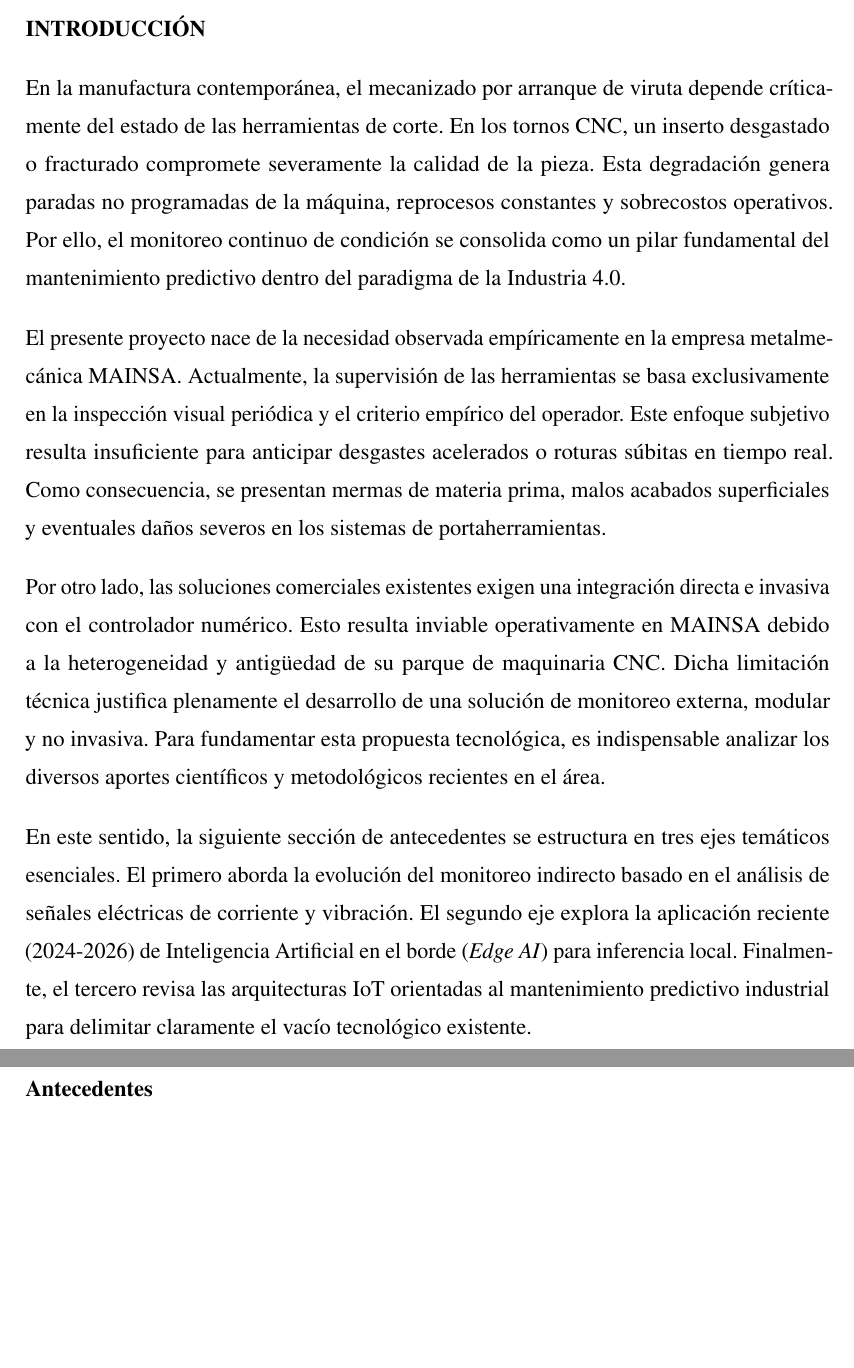
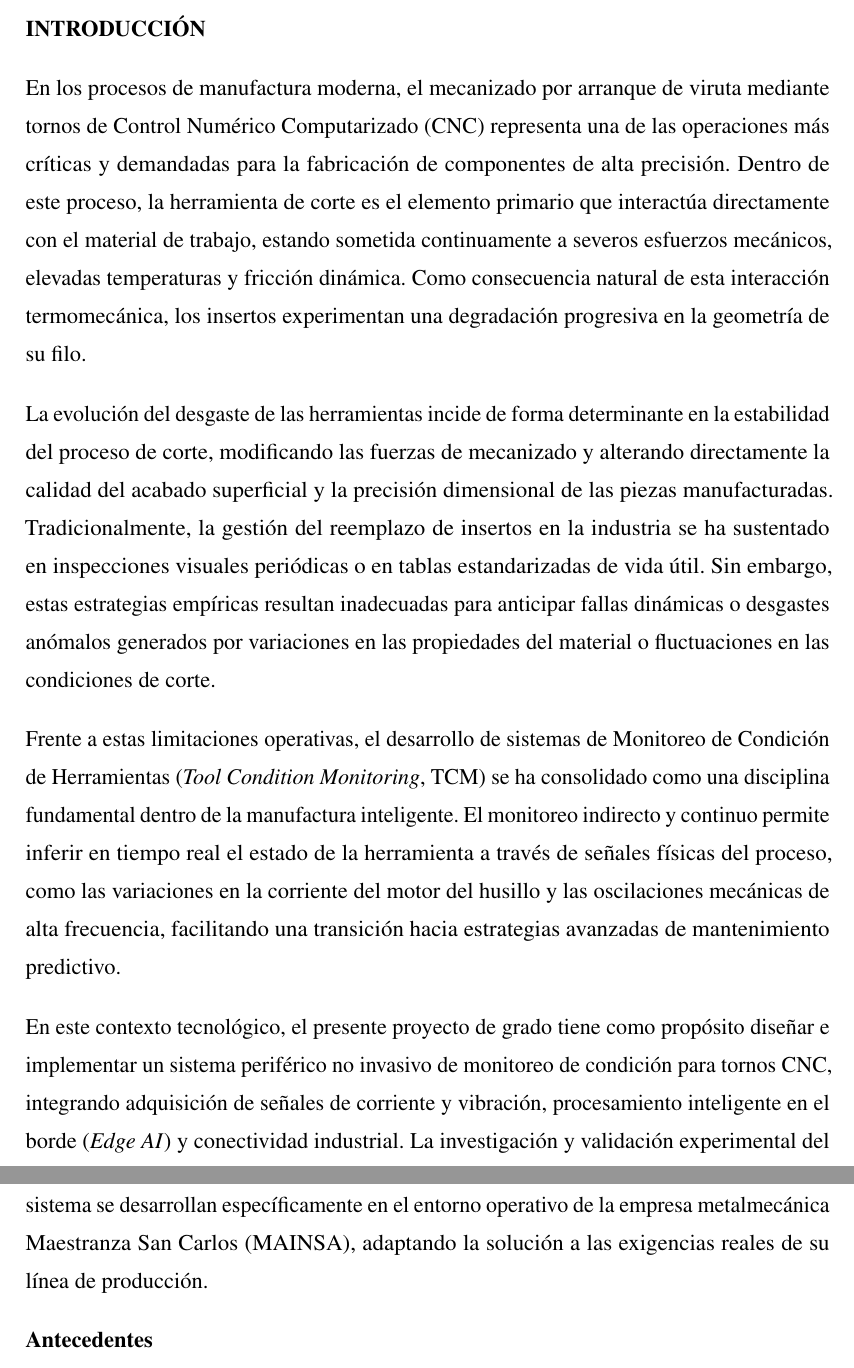
Before and after one commit to DaMStark/FORMATO_PROYECTO_DE_GRADO, a LaTeX document (FORMATOLATEX_DOC/1_Documento.tex, which reads FORMATOLATEX_DOC/5_Introduccion.tex): two parts of pages 11 and 12 of 46, joined at a grey line, cut so that both start at the same text, the shorter picture padded with empty space. Compiled offline with pdfLaTeX.

Commit message:
docs: Reestructurar Introduccion al estilo cientifico Trejo-Hernandez adaptado a MAINSA

```diff
--- a/FORMATOLATEX_DOC/5_Introduccion.tex
+++ b/FORMATOLATEX_DOC/5_Introduccion.tex
@@ -10,13 +10,13 @@
 
 \section*{INTRODUCCIÓN}
 
-En la manufactura contemporánea, el mecanizado por arranque de viruta depende críticamente del estado de las herramientas de corte. En los tornos CNC, un inserto desgastado o fracturado compromete severamente la calidad de la pieza. Esta degradación genera paradas no programadas de la máquina, reprocesos constantes y sobrecostos operativos. Por ello, el monitoreo continuo de condición se consolida como un pilar fundamental del mantenimiento predictivo dentro del paradigma de la Industria 4.0.
+En los procesos de manufactura moderna, el mecanizado por arranque de viruta mediante tornos de Control Numérico Computarizado (CNC) representa una de las operaciones más críticas y demandadas para la fabricación de componentes de alta precisión. Dentro de este proceso, la herramienta de corte es el elemento primario que interactúa directamente con el material de trabajo, estando sometida continuamente a severos esfuerzos mecánicos, elevadas temperaturas y fricción dinámica. Como consecuencia natural de esta interacción termomecánica, los insertos experimentan una degradación progresiva en la geometría de su filo.
 
-El presente proyecto nace de la necesidad observada empíricamente en la empresa metalmecánica MAINSA. Actualmente, la supervisión de las herramientas se basa exclusivamente en la inspección visual periódica y el criterio empírico del operador. Este enfoque subjetivo resulta insuficiente para anticipar desgastes acelerados o roturas súbitas en tiempo real. Como consecuencia, se presentan mermas de materia prima, malos acabados superficiales y eventuales daños severos en los sistemas de portaherramientas.
+La evolución del desgaste de las herramientas incide de forma determinante en la estabilidad del proceso de corte, modificando las fuerzas de mecanizado y alterando directamente la calidad del acabado superficial y la precisión dimensional de las piezas manufacturadas. Tradicionalmente, la gestión del reemplazo de insertos en la industria se ha sustentado en inspecciones visuales periódicas o en tablas estandarizadas de vida útil. Sin embargo, estas estrategias empíricas resultan inadecuadas para anticipar fallas dinámicas o desgastes anómalos generados por variaciones en las propiedades del material o fluctuaciones en las condiciones de corte.
 
-Por otro lado, las soluciones comerciales existentes exigen una integración directa e invasiva con el controlador numérico. Esto resulta inviable operativamente en MAINSA debido a la heterogeneidad y antigüedad de su parque de maquinaria CNC. Dicha limitación técnica justifica plenamente el desarrollo de una solución de monitoreo externa, modular y no invasiva. Para fundamentar esta propuesta tecnológica, es indispensable analizar los diversos aportes científicos y metodológicos recientes en el área.
+Frente a estas limitaciones operativas, el desarrollo de sistemas de Monitoreo de Condición de Herramientas (\textit{Tool Condition Monitoring}, TCM) se ha consolidado como una disciplina fundamental dentro de la manufactura inteligente. El monitoreo indirecto y continuo permite inferir en tiempo real el estado de la herramienta a través de señales físicas del proceso, como las variaciones en la corriente del motor del husillo y las oscilaciones mecánicas de alta frecuencia, facilitando una transición hacia estrategias avanzadas de mantenimiento predictivo.
 
-En este sentido, la siguiente sección de antecedentes se estructura en tres ejes temáticos esenciales. El primero aborda la evolución del monitoreo indirecto basado en el análisis de señales eléctricas de corriente y vibración. El segundo eje explora la aplicación reciente (2024-2026) de Inteligencia Artificial en el borde (\textit{Edge AI}) para inferencia local. Finalmente, el tercero revisa las arquitecturas IoT orientadas al mantenimiento predictivo industrial para delimitar claramente el vacío tecnológico existente.
+En este contexto tecnológico, el presente proyecto de grado tiene como propósito diseñar e implementar un sistema periférico no invasivo de monitoreo de condición para tornos CNC, integrando adquisición de señales de corriente y vibración, procesamiento inteligente en el borde (\textit{Edge AI}) y conectividad industrial. La investigación y validación experimental del sistema se desarrollan específicamente en el entorno operativo de la empresa metalmecánica Maestranza San Carlos (MAINSA), adaptando la solución a las exigencias reales de su línea de producción.
 
 \subsection*{Antecedentes}
 \phantomsection\addcontentsline{toc}{subsection}{Antecedentes}
```
Also changed, not shown: FORMATOLATEX_DOC/1_Documento.pdf.
